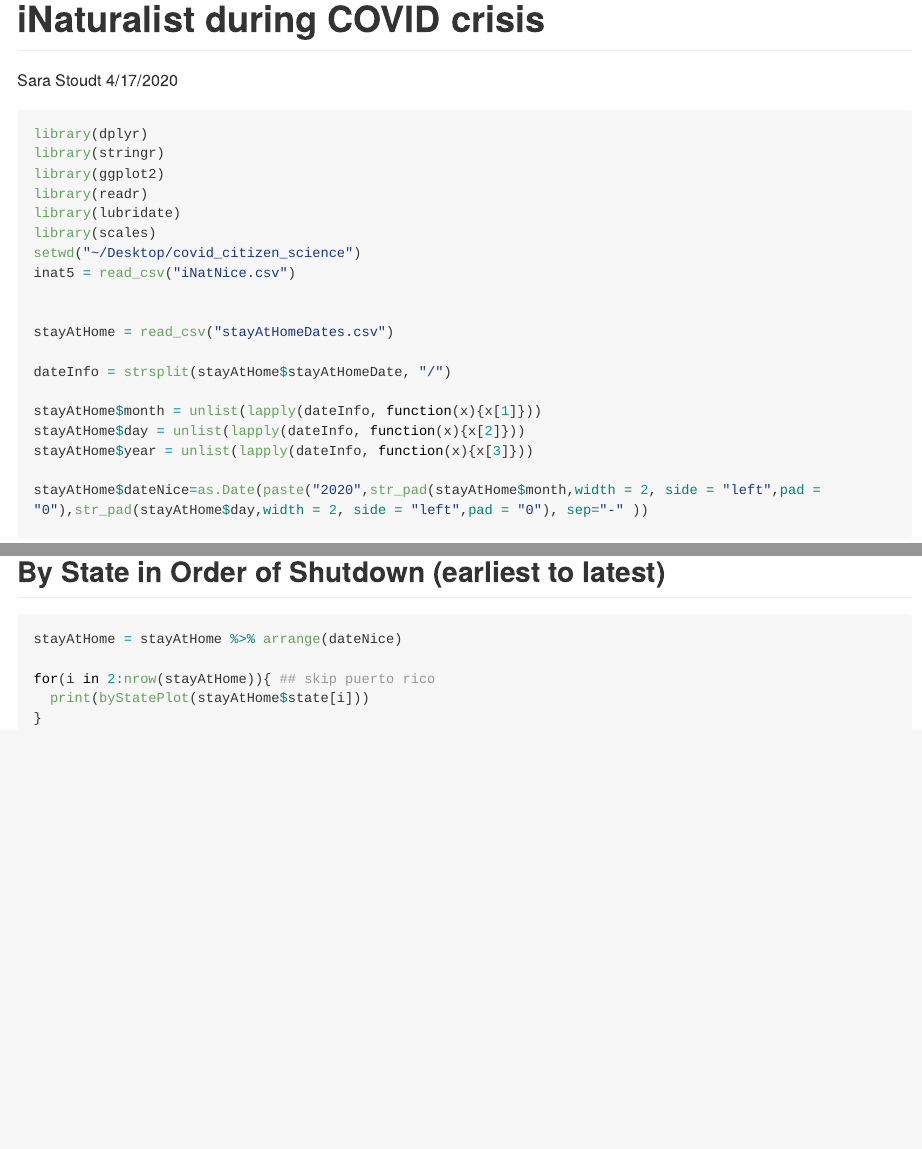
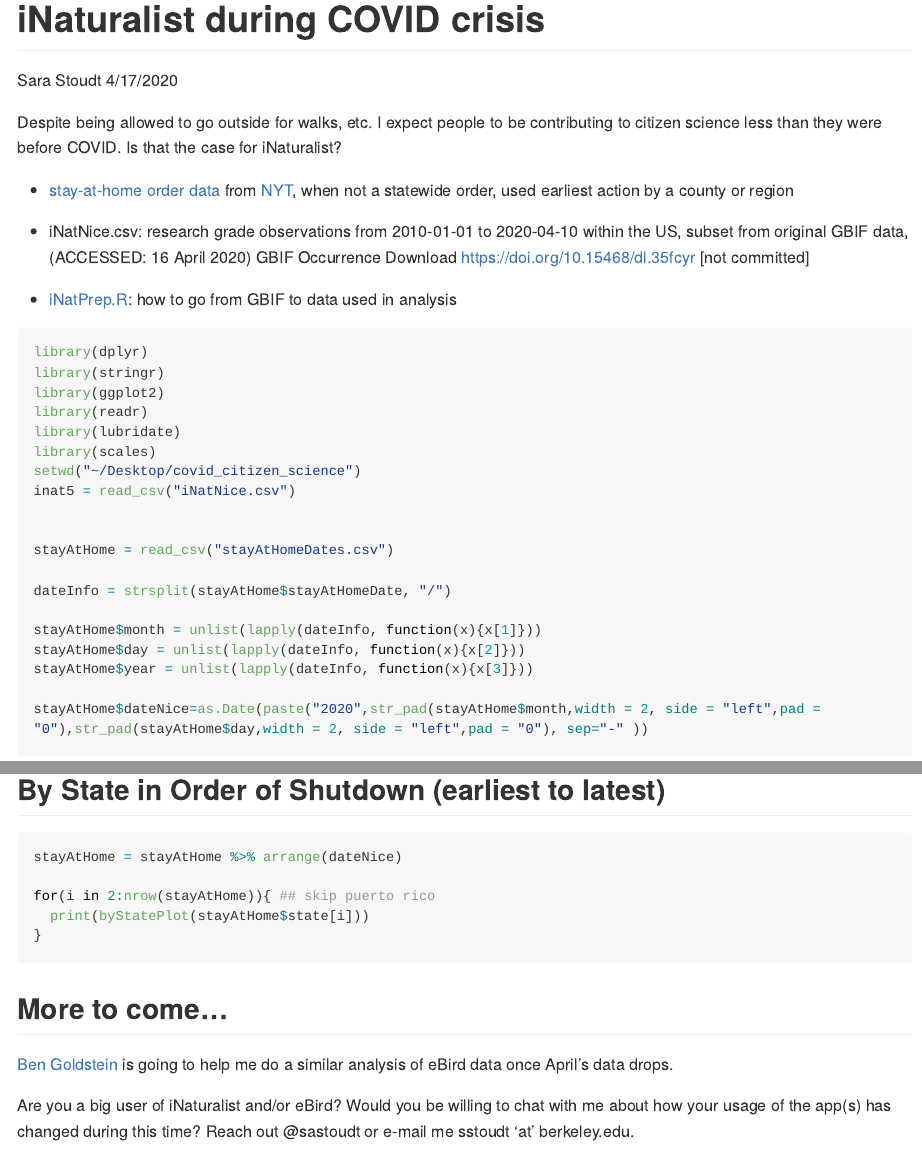
Before and after one commit to sastoudt/covid_citizen_science, an R Markdown document (iNatCOVID_results.Rmd): the page in a window 1100 px wide, from its top, and a second part further down, joined at a grey line. Rendered offline with R 4.5, knitr and Pandoc, with nearby package versions; the code chunks are not run, so their results and figures are left out; long lines of code are wrapped.

Commit message:
update write up, fix data

````diff
--- a/iNatCOVID_results.Rmd
+++ b/iNatCOVID_results.Rmd
@@ -8,6 +8,17 @@
 ```{r setup, include=FALSE}
 knitr::opts_chunk$set(echo = TRUE)
 ```
+
+Despite being allowed to go outside for walks, etc. I expect people to be contributing to citizen science less than they were before COVID. Is that the case for iNaturalist?
+
+
+- [stay-at-home order data](https://github.com/sastoudt/covid_citizen_science/blob/master/stayAtHomeDates.csv) from [NYT](https://www.nytimes.com/interactive/2020/us/coronavirus-stay-at-home-order.html), when not a statewide order, used earliest action by a county or region
+
+- iNatNice.csv: research grade observations from 2010-01-01 to 2020-04-10 within the US, subset from original GBIF data, (ACCESSED: 16 April 2020) GBIF Occurrence Download https://doi.org/10.15468/dl.35fcyr [not committed]
+
+- [iNatPrep.R](https://github.com/sastoudt/covid_citizen_science/blob/master/iNatPrep.R): how to go from GBIF to data used in analysis
+
+
 
 ```{r, warning=F, message=F}
 library(dplyr)
@@ -87,3 +98,9 @@
   print(byStatePlot(stayAtHome$state[i]))
 }
 ```
+
+## More to come...
+
+[Ben Goldstein](https://dochvam.github.io/) is going to help me do a similar analysis of eBird data once April's data drops.
+
+Are you a big user of iNaturalist and/or eBird? Would you be willing to chat with me about how your usage of the app(s) has changed during this time? Reach out @sastoudt or e-mail me sstoudt 'at' berkeley.edu.
--- a/stayAtHomeDates.csv
+++ b/stayAtHomeDates.csv
@@ -15,7 +15,7 @@
 Indiana,3/24/20,
 Kansas,3/30/20,
 Kentucky,3/26/20,
-Lousiana,3/23/20,
+Louisiana,3/23/20,
 Maine,4/2/20,
 Maryland,3/30/20,
 Massachusetts,3/24/20,
````
Also changed, not shown: iNatCOVID_results.md, iNatCOVID_results_files/figure-gfm/unnamed-chunk-6-6.png.
